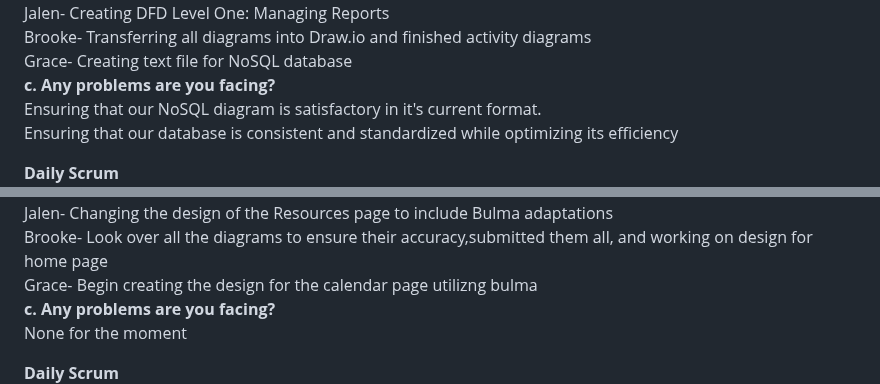
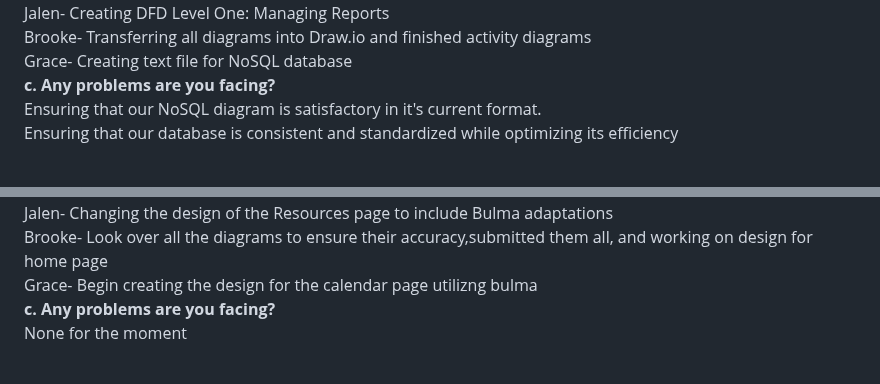
Before and after one commit to jmbartel/AstronomyUW, a Markdown page: README2.md, 2 parts joined by grey strips. GitHub-like rendering.

```diff
--- a/README2.md
+++ b/README2.md
@@ -30,7 +30,6 @@ Grace- Creating text file for NoSQL database<br>
 Ensuring that our NoSQL diagram is satisfactory in it's current format. <br>
 Ensuring that our database is consistent and standardized while optimizing its efficiency <br>
 
-**Daily Scrum** <br>
 **4/3/2024** <br>
 **a. What did you do yesterday?** <br>
 Zach- Worked on DFD Level One: Updating/Adding Events<br>
@@ -47,7 +46,6 @@ Grace- Begin creating the design for the calendar page utilizng bulma<br>
 **c. Any problems are you facing?** <br>
 None for the moment <br>
 
-**Daily Scrum** <br>
 **4/9/2024** <br>
 **a. What did you do yesterday?** <br>
 Zach- Debugged issues with firebase deploying and linking database to site<br>
```
